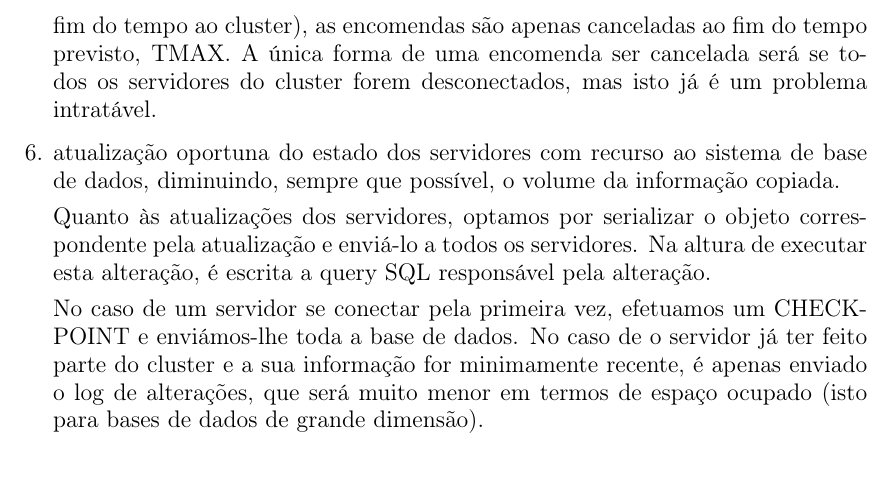
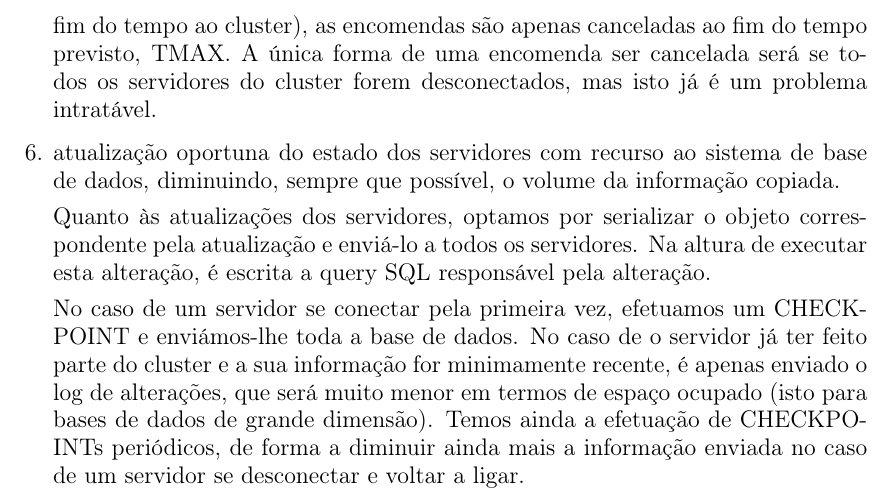
Before and after one commit to Nelson198/TF, a LaTeX document (Report/Report.tex): part of page 12 of 14, cut so that both start at the same text. Compiled offline with pdfLaTeX.

Commit message:
Small fix

```diff
--- a/Report/Report.tex
+++ b/Report/Report.tex
@@ -232,7 +232,7 @@
 
 		Quanto às atualizações dos servidores, optamos por serializar o objeto correspondente pela atualização e enviá-lo a todos os servidores. Na altura de executar esta alteração, é escrita a query SQL responsável pela alteração.
 
-		No caso de um servidor se conectar pela primeira vez, efetuamos um CHECKPOINT e enviámos-lhe toda a base de dados. No caso de o servidor já ter feito parte do cluster e a sua informação for minimamente recente, é apenas enviado o log de alterações, que será muito menor em termos de espaço ocupado (isto para bases de dados de grande dimensão).
+		No caso de um servidor se conectar pela primeira vez, efetuamos um CHECKPOINT e enviámos-lhe toda a base de dados. No caso de o servidor já ter feito parte do cluster e a sua informação for minimamente recente, é apenas enviado o log de alterações, que será muito menor em termos de espaço ocupado (isto para bases de dados de grande dimensão). Temos ainda a efetuação de CHECKPOINTs periódicos, de forma a diminuir ainda mais a informação enviada no caso de um servidor se desconectar e voltar a ligar.
 
 	\end{enumerate}
 }
```
Also changed, not shown: Report/Report.pdf.
